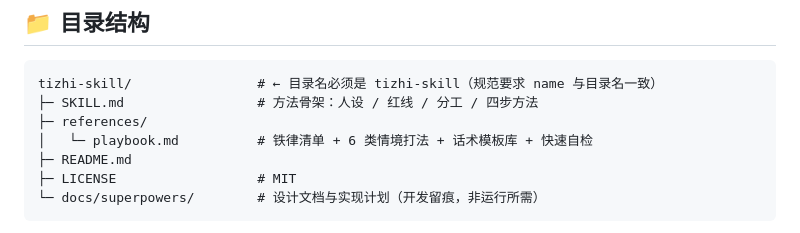
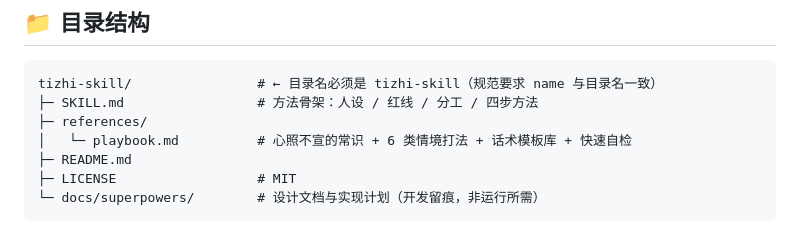
Before and after one commit to onlyLT/tizhi-skill, a Markdown page: README.md, the part around the change. Rendered like a GitHub page.

```diff
--- a/README.md
+++ b/README.md
@@ -62,7 +62,7 @@
 tizhi-skill/                # ← 目录名必须是 tizhi-skill（规范要求 name 与目录名一致）
 ├─ SKILL.md                 # 方法骨架：人设 / 红线 / 分工 / 四步方法
 ├─ references/
-│   └─ playbook.md          # 铁律清单 + 6 类情境打法 + 话术模板库 + 快速自检
+│   └─ playbook.md          # 心照不宣的常识 + 6 类情境打法 + 话术模板库 + 快速自检
 ├─ README.md
 ├─ LICENSE                  # MIT
 └─ docs/superpowers/        # 设计文档与实现计划（开发留痕，非运行所需）
```
Also changed, not shown: SKILL.md (+7 -5 lines), references/playbook.md (+21 -19 lines).
